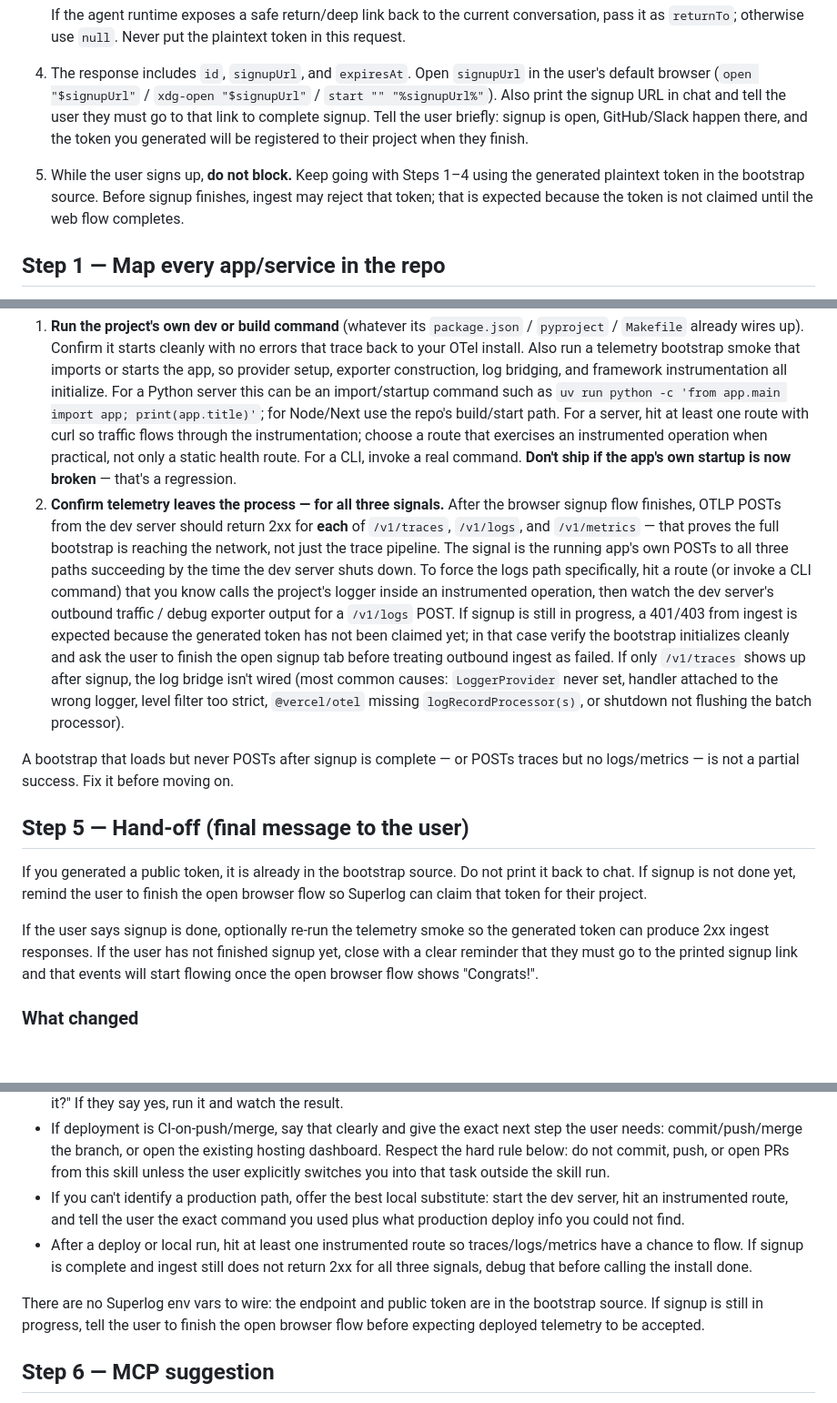
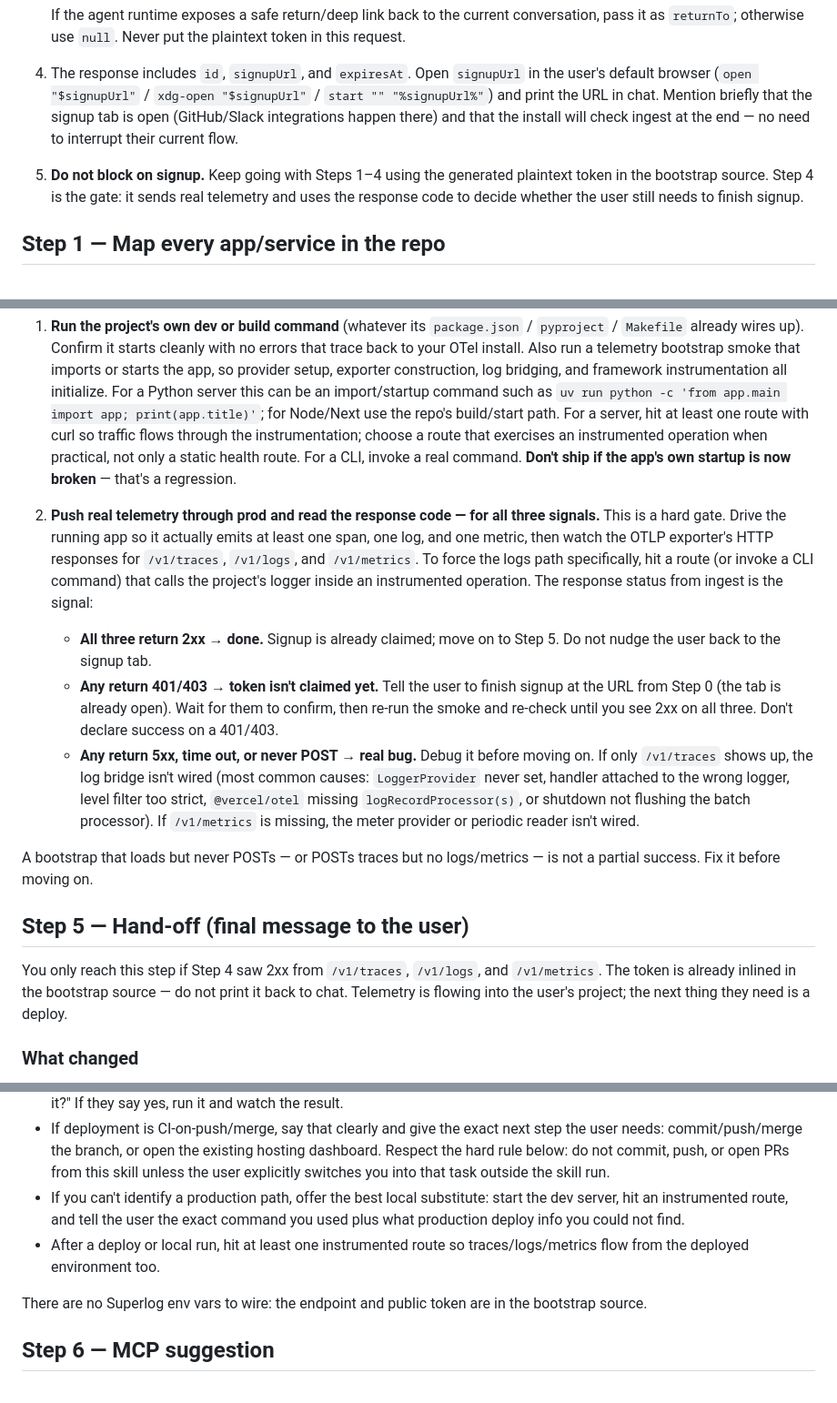
Before and after one commit to superloglabs/skills, a Markdown page: superlog-onboard/SKILL.md, 3 parts joined by grey strips. Shown at 91% size. Drawn GitHub-style; blank space fills up the shorter version.

Commit message:
Make Step 4 the signup gate via ingest response code
Onboarding was completing without any test telemetry actually reaching
prod: Step 0 fired the signup intent + opened the browser, then Step 4
treated 401/403 from ingest as expected and moved on. Users finished
the install with zero verified events and no clear nudge back to
signup.

Restructure around the ingest response code as the single source of
truth: send real spans/logs/metrics, then branch on 2xx (done) vs
401/403 (push user to the open signup tab and re-verify until claimed)
vs 5xx/no-POST (real bug). Step 5 and the deploy/MCP sections drop
their "if signup still in progress" branches since reaching them now
implies all three signals returned 2xx.

```diff
--- a/superlog-onboard/SKILL.md
+++ b/superlog-onboard/SKILL.md
@@ -76,14 +76,14 @@ keep working in parallel — don't block install on signup.
    plaintext token in this request.
 4. The response includes `id`, `signupUrl`, and `expiresAt`. Open `signupUrl`
    in the user's default browser (`open "$signupUrl"` / `xdg-open "$signupUrl"`
-   / `start "" "%signupUrl%"`). Also print the signup URL in chat and tell the
-   user they must go to that link to complete signup. Tell the user briefly:
-   signup is open, GitHub/Slack happen there, and the token you generated will
-   be registered to their project when they finish.
-5. While the user signs up, **do not block.** Keep going with Steps 1–4 using
-   the generated plaintext token in the bootstrap source. Before signup
-   finishes, ingest may reject that token; that is expected because the token is
-   not claimed until the web flow completes.
+   / `start "" "%signupUrl%"`) and print the URL in chat. Mention briefly that
+   the signup tab is open (GitHub/Slack integrations happen there) and that the
+   install will check ingest at the end — no need to interrupt their current
+   flow.
+5. **Do not block on signup.** Keep going with Steps 1–4 using the generated
+   plaintext token in the bootstrap source. Step 4 is the gate: it sends real
+   telemetry and uses the response code to decide whether the user still needs
+   to finish signup.
 
 ## Step 1 — Map every app/service in the repo
 
@@ -169,17 +169,17 @@ Get the meter once at module level, create instruments at module level, incremen
 Per service:
 
 1. **Run the project's own dev or build command** (whatever its `package.json` / `pyproject` / `Makefile` already wires up). Confirm it starts cleanly with no errors that trace back to your OTel install. Also run a telemetry bootstrap smoke that imports or starts the app, so provider setup, exporter construction, log bridging, and framework instrumentation all initialize. For a Python server this can be an import/startup command such as `uv run python -c 'from app.main import app; print(app.title)'`; for Node/Next use the repo's build/start path. For a server, hit at least one route with curl so traffic flows through the instrumentation; choose a route that exercises an instrumented operation when practical, not only a static health route. For a CLI, invoke a real command. **Don't ship if the app's own startup is now broken** — that's a regression.
-2. **Confirm telemetry leaves the process — for all three signals.** After the browser signup flow finishes, OTLP POSTs from the dev server should return 2xx for **each** of `/v1/traces`, `/v1/logs`, and `/v1/metrics` — that proves the full bootstrap is reaching the network, not just the trace pipeline. The signal is the running app's own POSTs to all three paths succeeding by the time the dev server shuts down. To force the logs path specifically, hit a route (or invoke a CLI command) that you know calls the project's logger inside an instrumented operation, then watch the dev server's outbound traffic / debug exporter output for a `/v1/logs` POST. If signup is still in progress, a 401/403 from ingest is expected because the generated token has not been claimed yet; in that case verify the bootstrap initializes cleanly and ask the user to finish the open signup tab before treating outbound ingest as failed. If only `/v1/traces` shows up after signup, the log bridge isn't wired (most common causes: `LoggerProvider` never set, handler attached to the wrong logger, level filter too strict, `@vercel/otel` missing `logRecordProcessor(s)`, or shutdown not flushing the batch processor).
+2. **Push real telemetry through prod and read the response code — for all three signals.** This is a hard gate. Drive the running app so it actually emits at least one span, one log, and one metric, then watch the OTLP exporter's HTTP responses for `/v1/traces`, `/v1/logs`, and `/v1/metrics`. To force the logs path specifically, hit a route (or invoke a CLI command) that calls the project's logger inside an instrumented operation. The response status from ingest is the signal:
 
-A bootstrap that loads but never POSTs after signup is complete — or POSTs traces but no logs/metrics — is not a partial success. Fix it before moving on.
+   - **All three return 2xx → done.** Signup is already claimed; move on to Step 5. Do not nudge the user back to the signup tab.
+   - **Any return 401/403 → token isn't claimed yet.** Tell the user to finish signup at the URL from Step 0 (the tab is already open). Wait for them to confirm, then re-run the smoke and re-check until you see 2xx on all three. Don't declare success on a 401/403.
+   - **Any return 5xx, time out, or never POST → real bug.** Debug it before moving on. If only `/v1/traces` shows up, the log bridge isn't wired (most common causes: `LoggerProvider` never set, handler attached to the wrong logger, level filter too strict, `@vercel/otel` missing `logRecordProcessor(s)`, or shutdown not flushing the batch processor). If `/v1/metrics` is missing, the meter provider or periodic reader isn't wired.
+
+A bootstrap that loads but never POSTs — or POSTs traces but no logs/metrics — is not a partial success. Fix it before moving on.
 
 ## Step 5 — Hand-off (final message to the user)
 
-If you generated a public token, it is already in the bootstrap source. Do not
-print it back to chat. If signup is not done yet, remind the user to finish the
-open browser flow so Superlog can claim that token for their project.
-
-If the user says signup is done, optionally re-run the telemetry smoke so the generated token can produce 2xx ingest responses. If the user has not finished signup yet, close with a clear reminder that they must go to the printed signup link and that events will start flowing once the open browser flow shows "Congrats!".
+You only reach this step if Step 4 saw 2xx from `/v1/traces`, `/v1/logs`, and `/v1/metrics`. The token is already inlined in the bootstrap source — do not print it back to chat. Telemetry is flowing into the user's project; the next thing they need is a deploy.
 
 ### What changed
 
@@ -192,11 +192,10 @@ Drive the user into deployment now; don't stop at "deploy as you normally would.
 - If the repo has a direct deploy tool/config (`vercel.json`, `netlify.toml`, `fly.toml`, `wrangler.*`, `railway.json`, `render.yaml`, `Dockerfile`, deploy scripts in `package.json`, etc.), name the target and ask for confirmation before running any production/public deploy command: "I can deploy this now with `<command>` to `<target>`. Want me to run it?" If they say yes, run it and watch the result.
 - If deployment is CI-on-push/merge, say that clearly and give the exact next step the user needs: commit/push/merge the branch, or open the existing hosting dashboard. Respect the hard rule below: do not commit, push, or open PRs from this skill unless the user explicitly switches you into that task outside the skill run.
 - If you can't identify a production path, offer the best local substitute: start the dev server, hit an instrumented route, and tell the user the exact command you used plus what production deploy info you could not find.
-- After a deploy or local run, hit at least one instrumented route so traces/logs/metrics have a chance to flow. If signup is complete and ingest still does not return 2xx for all three signals, debug that before calling the install done.
+- After a deploy or local run, hit at least one instrumented route so traces/logs/metrics flow from the deployed environment too.
 
 There are no Superlog env vars to wire: the endpoint and public token are in the
-bootstrap source. If signup is still in progress, tell the user to finish the
-open browser flow before expecting deployed telemetry to be accepted.
+bootstrap source.
 
 ## Step 6 — MCP suggestion
 
```
Also changed, not shown: other parts of superlog-onboard/SKILL.md (+1 -1 lines).
